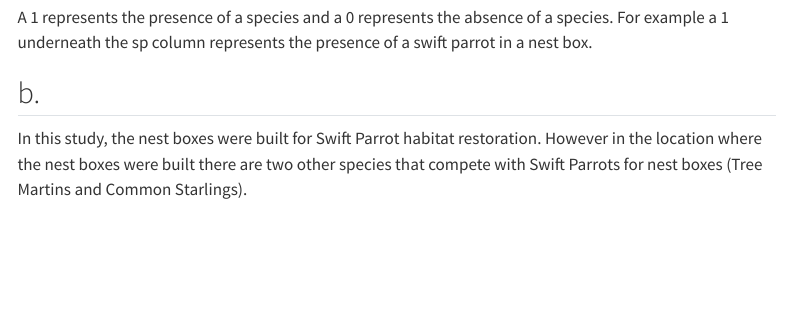
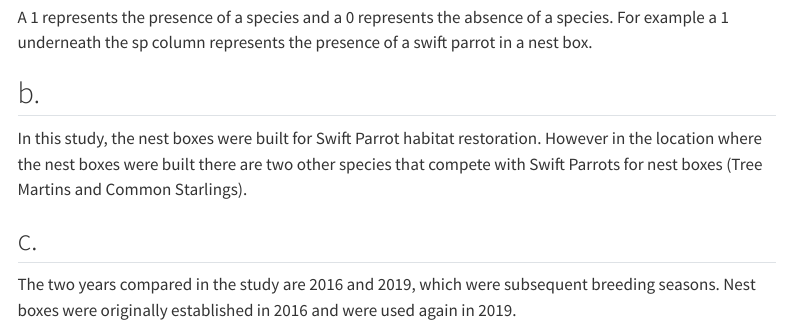
Before and after one commit to eckdogg/ENVS-193DS_spring-2025_final, a Quarto document (code/ENVS-193DS_spring-2025_final.qmd): the page in a window 1100 px wide, from 2680 px down. Rendered offline with R 4.5, knitr and Pandoc in place of Quarto, with nearby package versions; some code elsewhere in the file could not run offline; menus at the side of the page are left out; long lines of code are wrapped.

Commit message:
Answering problem 3c

```diff
--- a/code/ENVS-193DS_spring-2025_final.qmd
+++ b/code/ENVS-193DS_spring-2025_final.qmd
@@ -109,3 +109,7 @@ A 1 represents the presence of a species and a 0 represents the absence of a spe
 ## b.
 
 In this study, the nest boxes were built for Swift Parrot habitat restoration. However in the location where the nest boxes were built there are two other species that compete with Swift Parrots for nest boxes (Tree Martins and Common Starlings).
+
+## c.
+
+The two years compared in the study are 2016 and 2019, which were subsequent breeding seasons. Nest boxes were originally established in 2016 and were used again in 2019.
```
